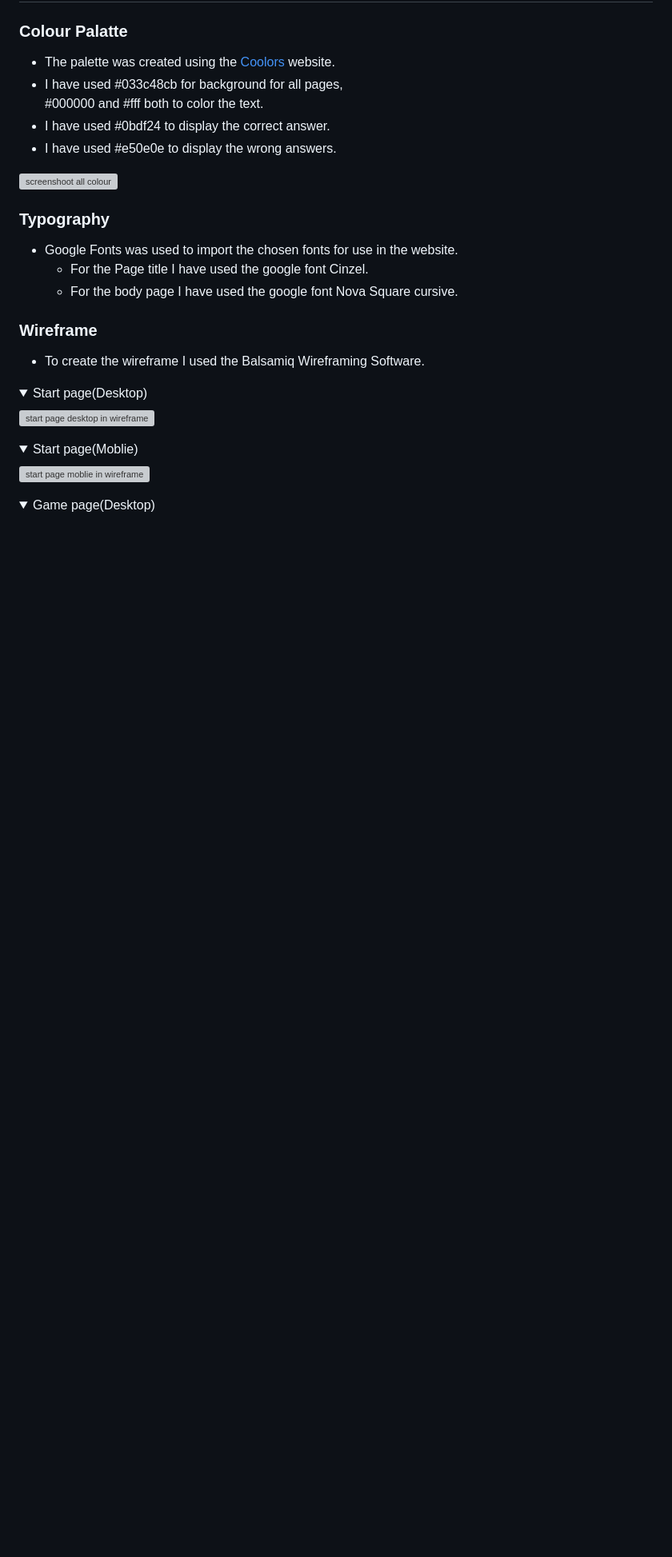
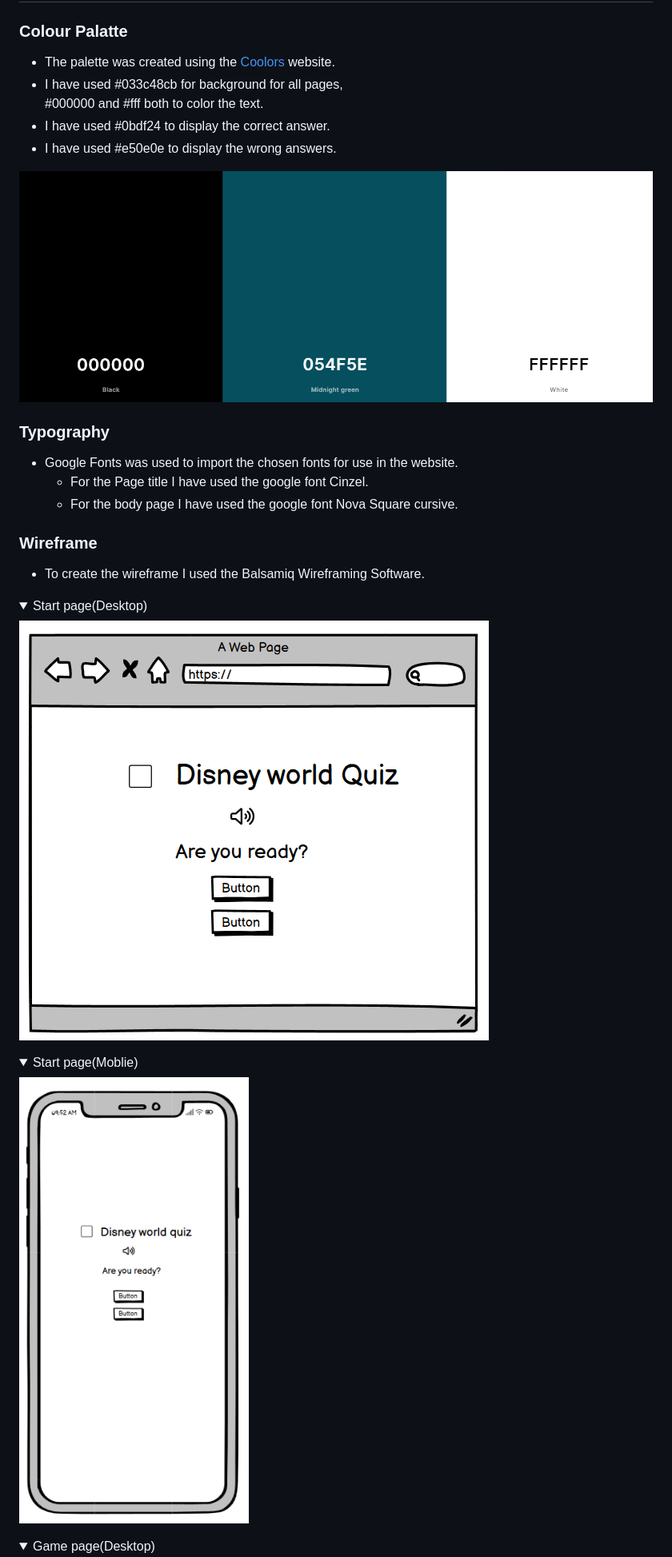
Before and after one commit to Dhvani-intwala/Disney-Quiz, a Markdown page: README.md, the part around the change printed below. Shown: that part at 80% size. Drawn GitHub-style; folded sections open; blank space fills up the shorter version; grey boxes are pictures that could not be loaded.

Commit message:
change file name in readme file

```diff
--- a/README.md
+++ b/README.md
@@ -67,7 +67,7 @@ To achieve the strategic goals I implemented the following features:-
 - I have used #0bdf24 to display the correct answer.
 - I have used #e50e0e to display the wrong answers.
 
-![ screenshoot all colour](assets/readme-img/colour-palatte.png)
+![ screenshoot all colour](assets/image/colour-palatte.png)
 
 ### **Typography**
 - Google Fonts was used to import the chosen fonts for use in the website.
@@ -79,13 +79,13 @@ To achieve the strategic goals I implemented the following features:-
 <details>
 <summary>Start page(Desktop)</summary>
 
-![ start page desktop in wireframe](assets/readme-img/desktop-wireframe.png)
+![ start page desktop in wireframe](assets/image/desktop-wireframe.png)
 </details>
 
 <details>
 <summary> Start page(Moblie)</summary>
 
-![ start page moblie in wireframe](assets/readme-img/mobile-wireframe.png)
+![ start page moblie in wireframe](assets/image/mobile-wireframe.png)
 
 </details>
 <details>
```
Also changed, not shown: other parts of README.md (+23 -23 lines).
